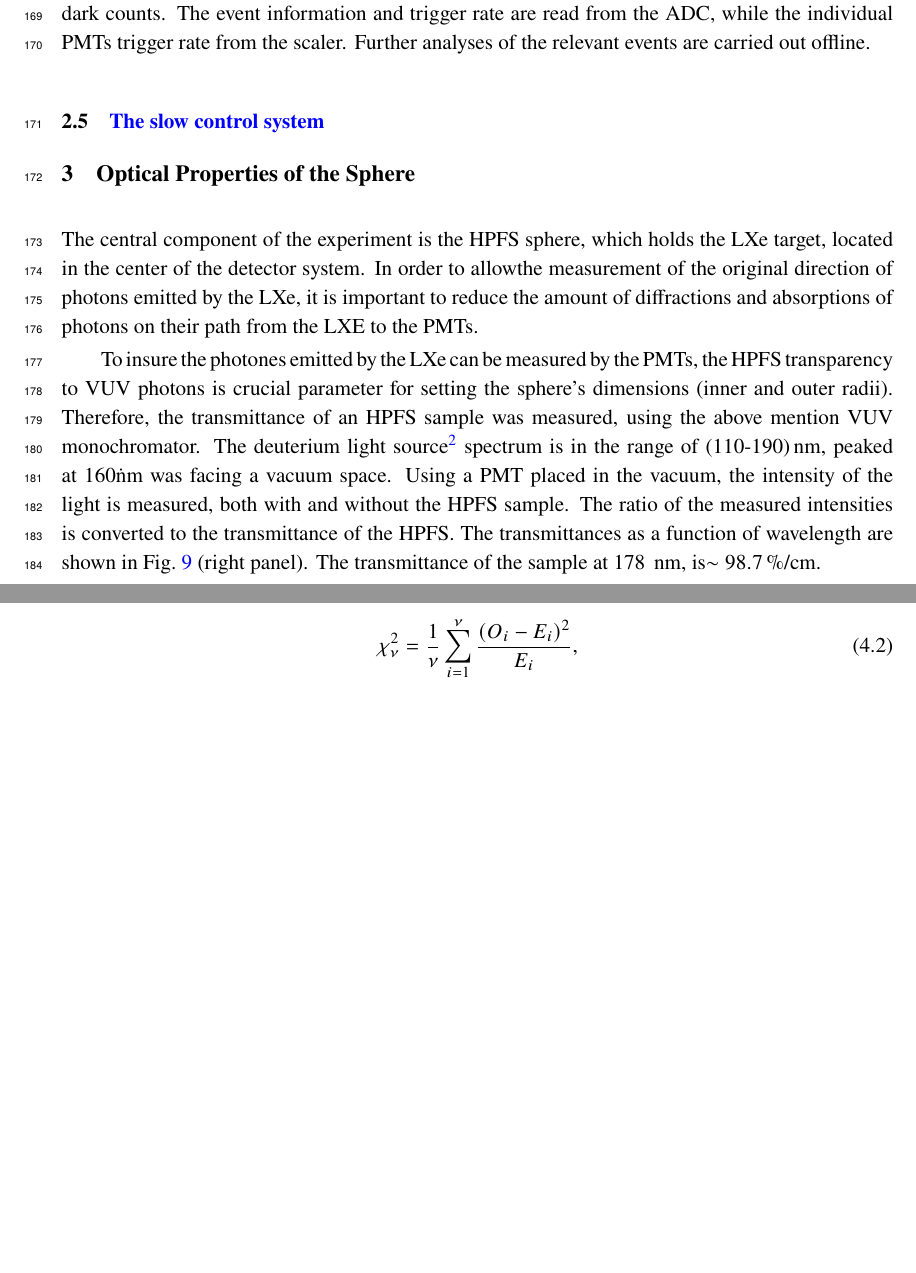
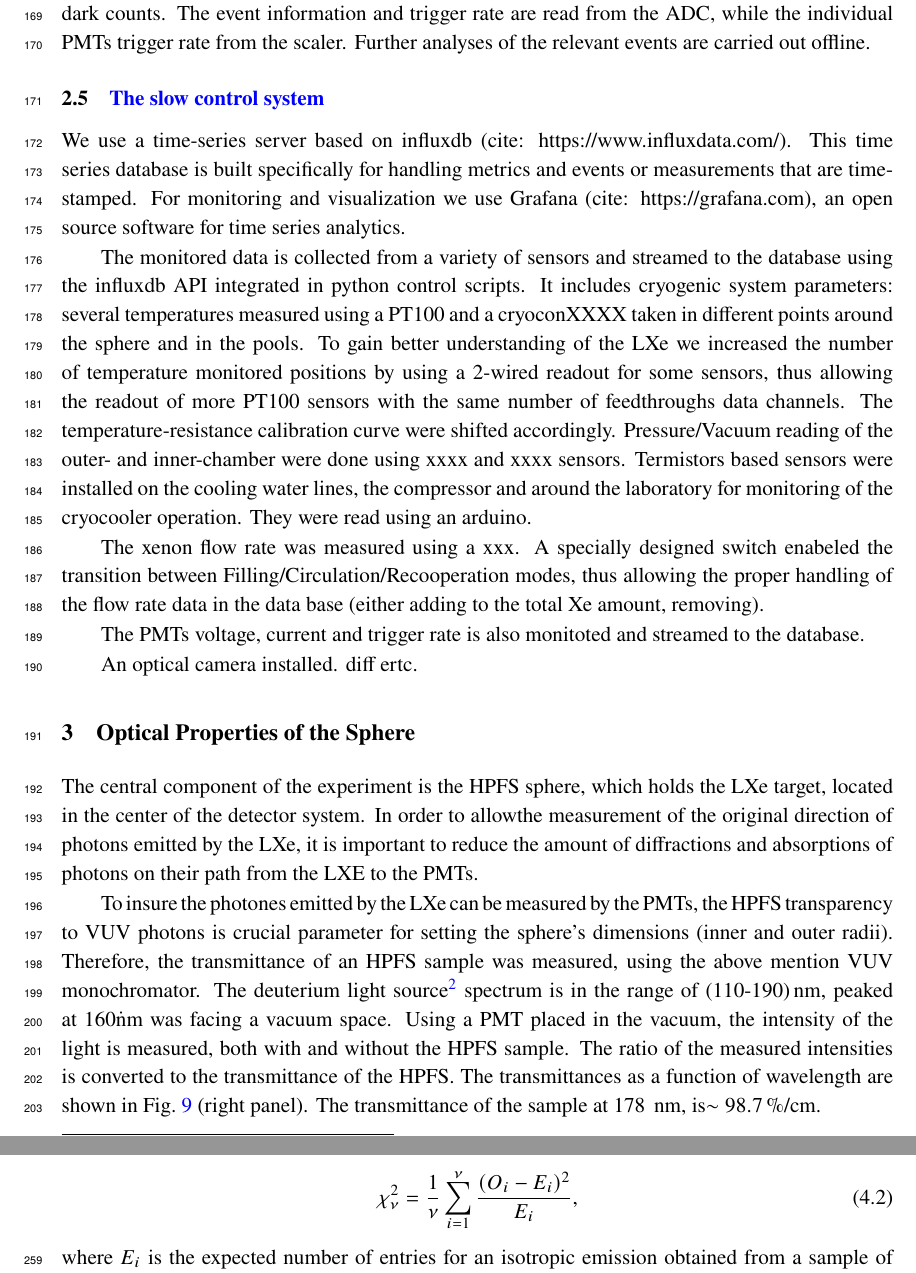
Before and after one commit to ranitay/Direxeno_Instrumentation, a LaTeX document (Direxeno_Inst_v0.tex, which reads DAQ.tex, sc.tex): two parts of pages 10 and 12 of 14 before the commit and two parts of pages 10 and 13 of 15 after it, joined at a grey line, cut so that both start at the same text, the shorter picture padded with empty space. Compiled offline with pdfLaTeX.

Commit message:
added SC section. Not finished yet

```diff
--- a/DAQ.tex
+++ b/DAQ.tex
@@ -40,4 +40,5 @@ A global majority trigger is generated in the logic module with the coincidence
 
 \subsection{\textcolor{blue}{The slow control system}}
 \label{subsec:sc}
+\input{sc}
 %\clearpage %temporary TBC
--- /dev/null
+++ b/sc.tex
@@ -0,0 +1,20 @@
+
+We use a time-series server based on influxdb (cite: https://www.influxdata.com/). This time series database is built specifically for handling metrics and events or measurements that are time-stamped.
+For monitoring and visualization we use
+Grafana (cite: https://grafana.com), an open source software for time series analytics.
+
+The monitored data is collected from a variety of sensors and streamed to the database using the influxdb API integrated in python control scripts.
+It includes cryogenic system parameters: several temperatures  measured using a PT100 and a cryoconXXXX taken in different points around the sphere
+and in the pools. To gain better understanding of the LXe we increased the number of temperature monitored positions by using a 2-wired
+readout for some sensors, thus allowing the readout of more PT100 sensors with the same number of feedthroughs data channels.
+The temperature-resistance calibration curve were shifted accordingly.
+Pressure/Vacuum reading of the outer- and inner-chamber were done using xxxx and xxxx sensors.
+Termistors based sensors were installed on the cooling water lines, the compressor and around the laboratory for monitoring of the cryocooler operation. They were read using an arduino.
+
+The xenon flow rate was measured using a xxx. A specially designed switch enabeled the transition between Filling/Circulation/Recooperation modes, thus
+allowing the proper handling of the flow rate data in the data base (either adding to the total Xe amount, removing).
+
+
+The PMTs voltage, current and trigger rate is also monitoted and streamed to the database.
+
+An optical camera installed. diff ertc.
```
